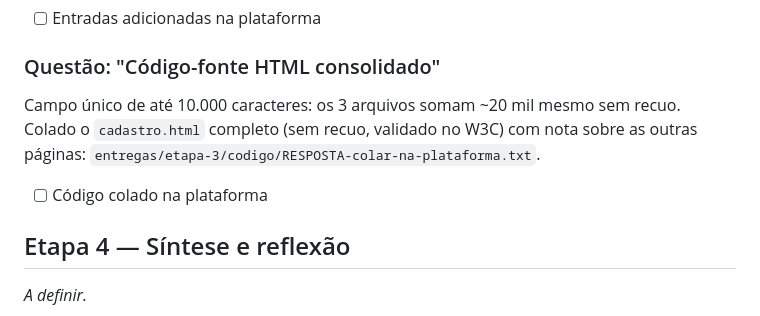
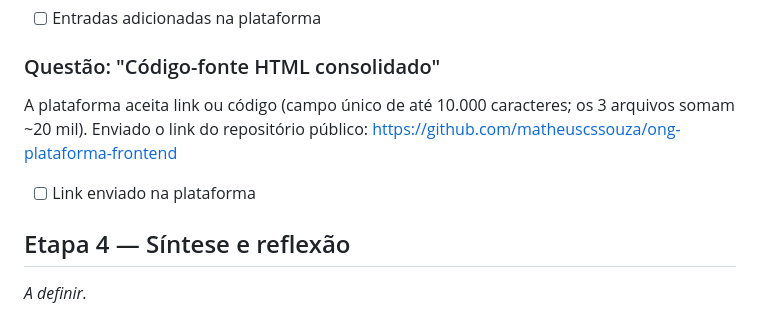
Before and after one commit to matheuscssouza/ong-plataforma-frontend, a Markdown page: ENTREGAS.md, the part around the change. Rendered like a GitHub page.

Commit message:
docs: registra envio do código por link do repositório

```diff
--- a/ENTREGAS.md
+++ b/ENTREGAS.md
@@ -79,9 +79,9 @@ Entradas (Nome da pasta / Arquivos contidos) em [`docs/etapa-3-estrutura-pastas.
 - [ ] Entradas adicionadas na plataforma
 
 ### Questão: "Código-fonte HTML consolidado"
-Campo único de até 10.000 caracteres: os 3 arquivos somam ~20 mil mesmo sem recuo. Colado o `cadastro.html` completo (sem recuo, validado no W3C) com nota sobre as outras páginas: `entregas/etapa-3/codigo/RESPOSTA-colar-na-plataforma.txt`.
+A plataforma aceita link ou código (campo único de até 10.000 caracteres; os 3 arquivos somam ~20 mil). Enviado o link do repositório público: https://github.com/matheuscssouza/ong-plataforma-frontend
 
-- [ ] Código colado na plataforma
+- [ ] Link enviado na plataforma
 
 ## Etapa 4 — Síntese e reflexão
 
```
